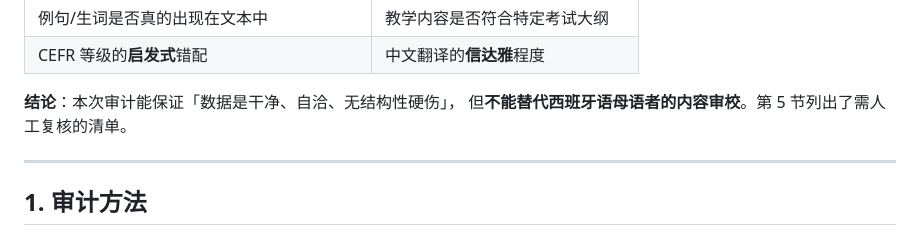
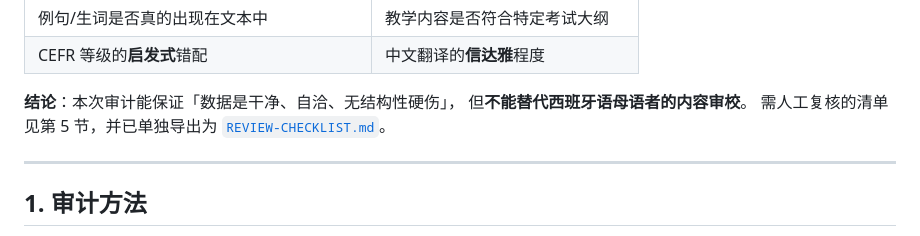
Before and after one commit to sdknwdtvpv-sys/spanish, a Markdown page: CONTENT-AUDIT.md, the part around one of its changes. Drawn GitHub-style.

```diff
--- a/CONTENT-AUDIT.md
+++ b/CONTENT-AUDIT.md
@@ -22,7 +22,8 @@
 | CEFR 等级的**启发式**错配 | 中文翻译的**信达雅**程度 |
 
 **结论**：本次审计能保证「数据是干净、自洽、无结构性硬伤」，
-但**不能替代西班牙语母语者的内容审校**。第 5 节列出了需人工复核的清单。
+但**不能替代西班牙语母语者的内容审校**。
+需人工复核的清单见第 5 节，并已单独导出为 [`REVIEW-CHECKLIST.md`](REVIEW-CHECKLIST.md)。
 
 ---
 
```
Also changed, not shown: other parts of CONTENT-AUDIT.md (+21 -15 lines), REVIEW-CHECKLIST.md (added, +157 -0 lines), VERIFICATION-REPORT.md (+2 -2 lines).
